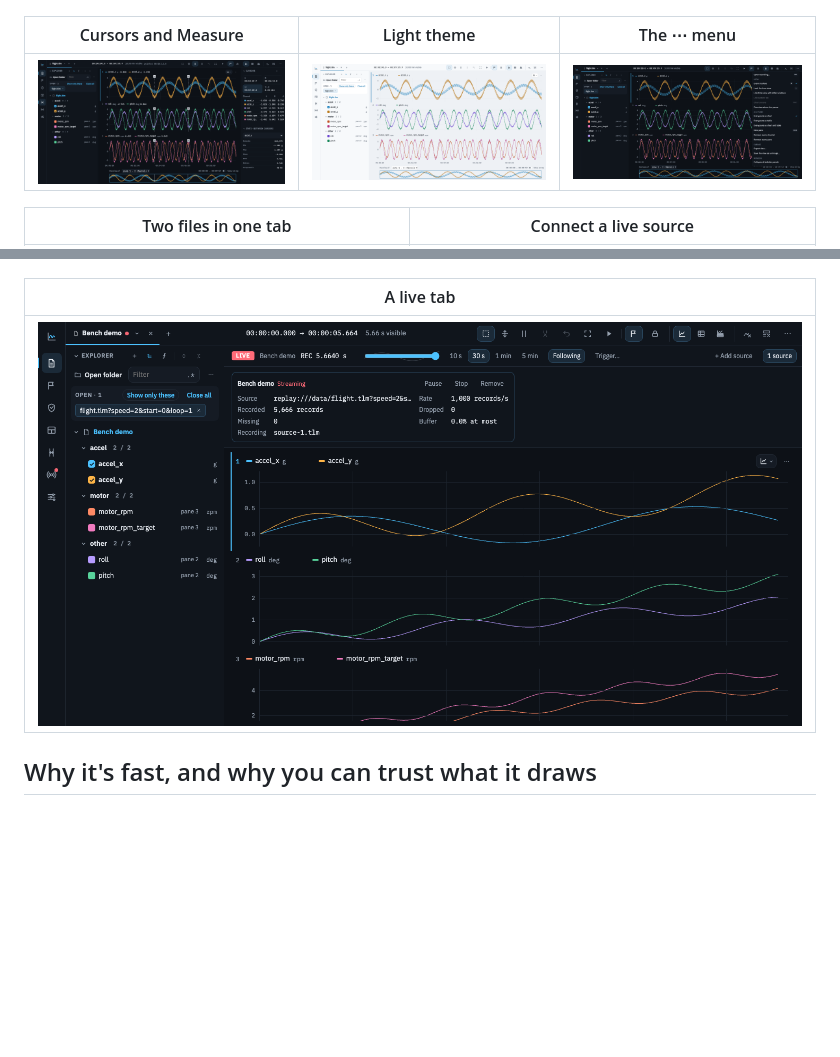
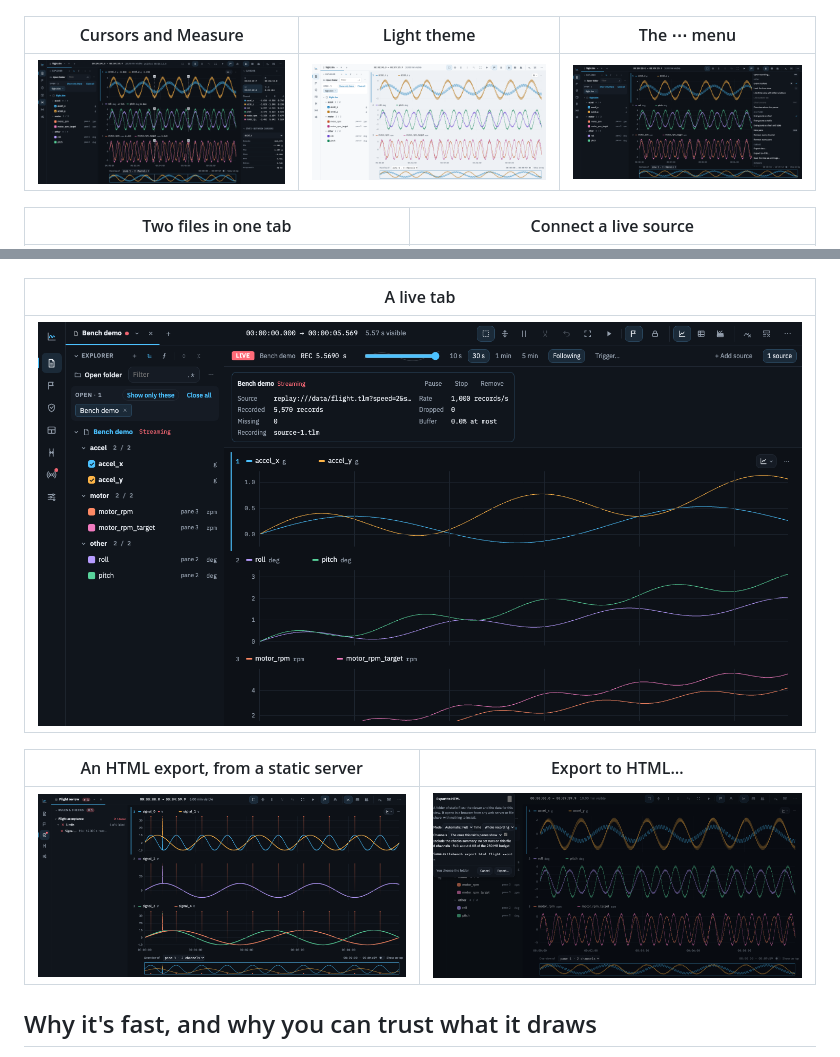
Before and after one commit to rafyarvelo/tlmbench, a Markdown page: README.md, 2 parts joined by grey strips. Drawn GitHub-style; pictures changed too: docs/images/app-export-html.png (added), docs/images/app-live.png, docs/images/app-more-menu.png; blank space fills up the shorter version.

Commit message:
README screenshots: the viewer and the Export to HTML dialog; the ⋯ menu and the live tab as they are now
Co-Authored-By: Claude Sonnet 5.5 <noreply@anthropic.com>

```diff
--- a/README.md
+++ b/README.md
@@ -20,6 +20,10 @@ learns about a file lives in its own cache, so a read-only network share works a
 | A live tab |
 | --- |
 | ![A live tab following a replayed recording, with the Sources panel's card and the trigger button](docs/images/app-live.png) |
+
+| An HTML export, from a static server | Export to HTML… |
+| --- | --- |
+| ![An HTML export opened from a static server: the layout's panes, the checks summary and the violations marked, nothing that edits](docs/images/app-viewer.png) | ![The Export to HTML dialog: Automatic, Full and Light with their sizes against the budget](docs/images/app-export-html.png) |
 
 ## Why it's fast, and why you can trust what it draws
 
```
Also changed, not shown: 1 other file.
